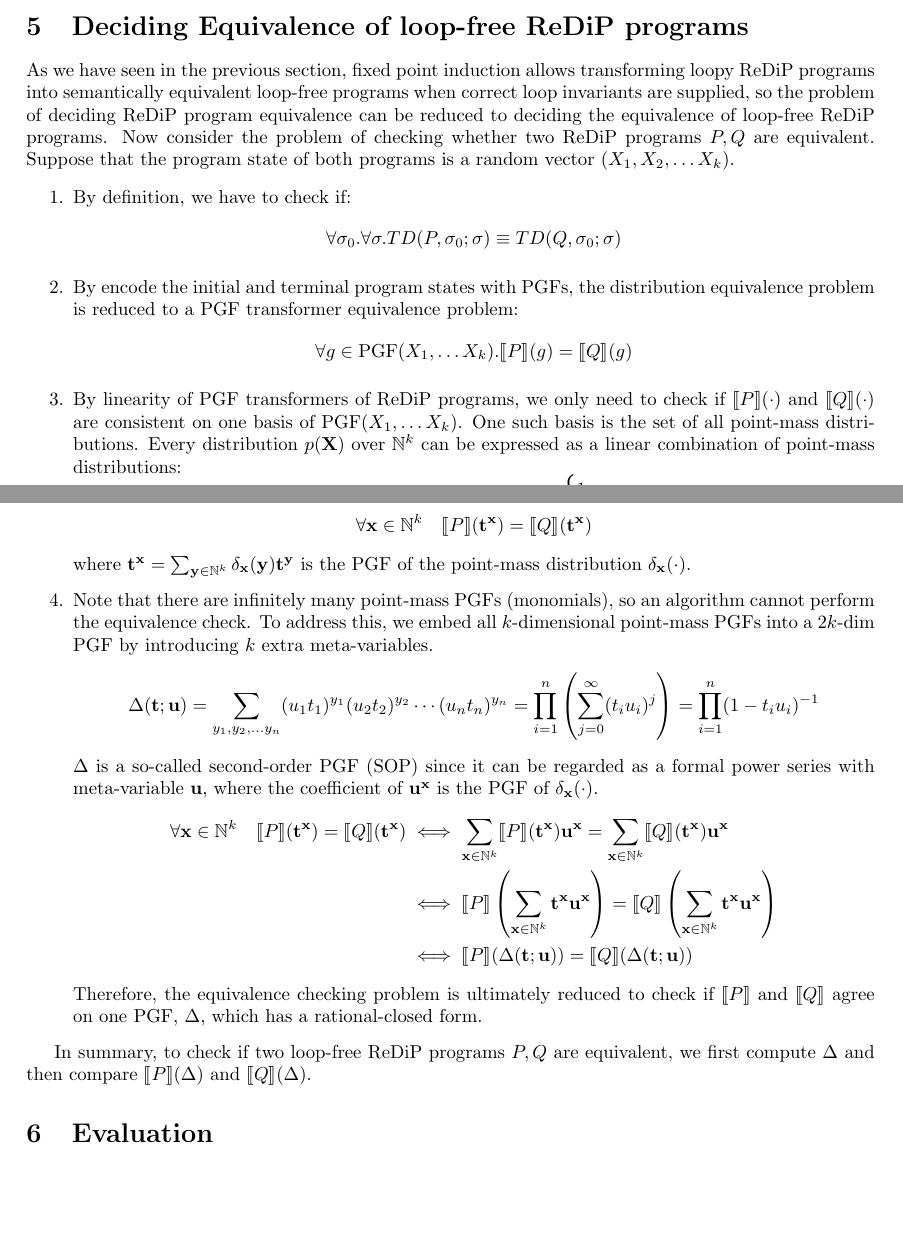
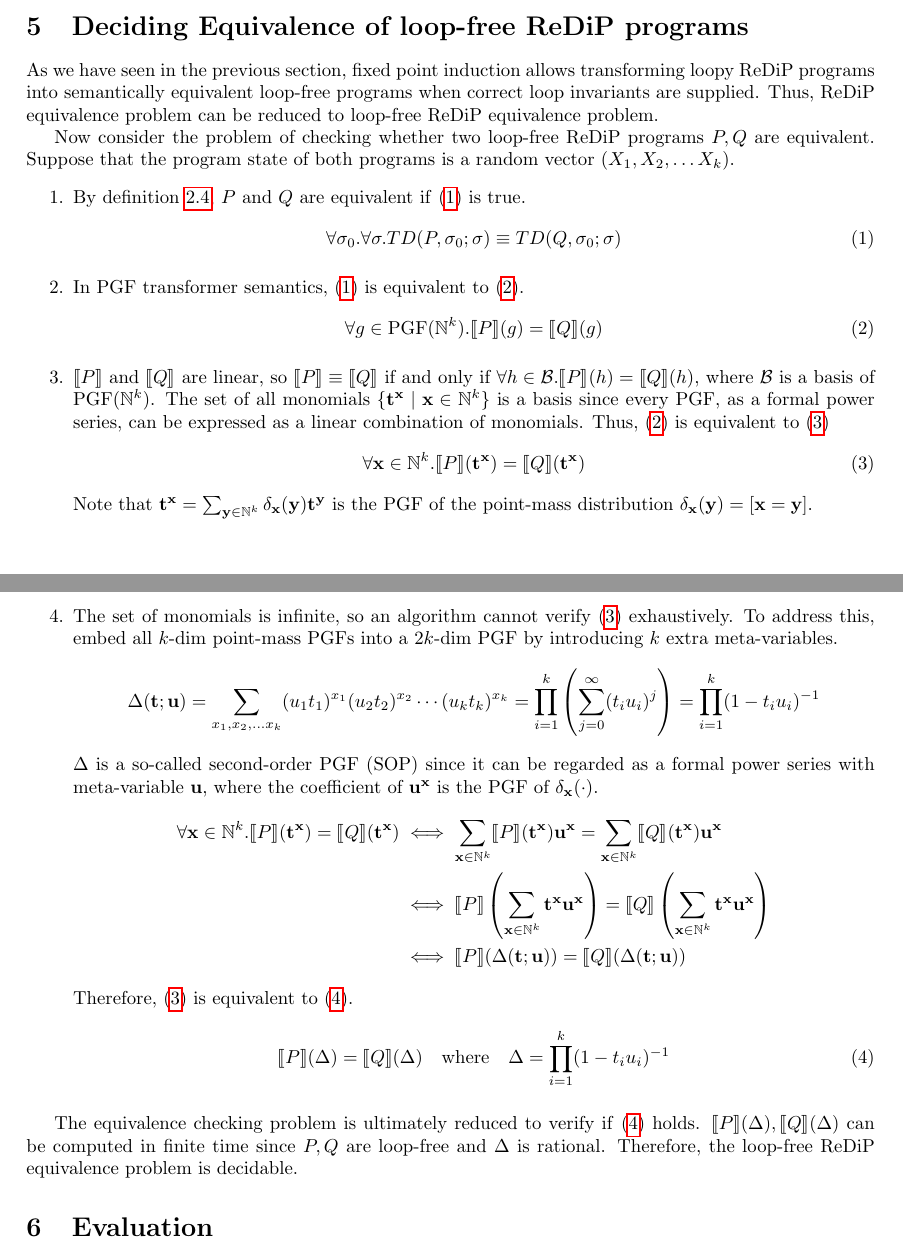
Before and after one commit to hehelego/prodigy-replica, a LaTeX paper (report.tex): two parts of pages 11 and 12 of 17, joined at a grey line, cut so that both start at the same text, the shorter picture padded with empty space. Compiled offline with pdfLaTeX.

Commit message:
revise equivalence checking section

```diff
--- a/report.tex
+++ b/report.tex
@@ -775,19 +775,8 @@ Though computations involving arbitrary elementary functions do not have simple
 
 \section{Deciding Equivalence of loop-free ReDiP programs}
 
-As we have seen in the previous section, fixed point induction allows transforming loopy ReDiP programs into semantically equivalent loop-free programs when correct loop invariants are supplied,
-so the problem of deciding ReDiP program equivalence can be reduced to deciding the equivalence of loop-free ReDiP programs.
-Now consider the problem of checking whether two ReDiP programs \(P,Q\) are equivalent. Suppose that the program state of both programs is a random vector \((X_1,X_2,\ldots X_k)\).
+As we have seen in the previous section, fixed point induction allows transforming loopy ReDiP programs into semantically equivalent loop-free programs when correct loop invariants are supplied.
+Thus, ReDiP equivalence problem can be reduced to loop-free ReDiP equivalence problem.\par
+Now consider the problem of checking whether two loop-free ReDiP programs \(P,Q\) are equivalent.
+Suppose that the program state of both programs is a random vector \((X_1,X_2,\ldots X_k)\).
 \begin{enumerate}
-	\item By definition, we have to check if:
-	      \[
-		      \forall \sigma_0 . \forall \sigma . TD(P,\sigma_0; \sigma)\equiv TD(Q,\sigma_0;\sigma)
-	      \]
-	\item By encode the initial and terminal program states with PGFs,
-	      the distribution equivalence problem is reduced to a PGF transformer equivalence problem:
-	      \[
-		      \forall g\in \PGF(X_1,\ldots X_k) . \S{P}(g) = \S{Q}(g)
-	      \]
-	\item By linearity of PGF transformers of ReDiP programs, we only need to check if \(\S{P}(\cdot)\) and \(\S{Q}(\cdot)\) are consistent on one basis of \(\PGF(X_1,\ldots X_k)\).
-	      One such basis is the set of all point-mass distributions.
-	      Every distribution \(p(\mathbf{X})\) over \(\mathbb{N}^k\) can be expressed as a linear combination of point-mass distributions:
@@ -800,22 +783,30 @@ Now consider the problem of checking whether two ReDiP programs \(P,Q\) are equi
-		      \end{cases}
-	      \]
-	      Thus, the problem is reduced to check if:
-	      \[
-		      \forall \mathbf{x} \in \mathbb{N}^k \quad \S{P}(\mathbf{t}^{\mathbf{x}}) = \S{Q}(\mathbf{t}^{\mathbf{x}})
-	      \]
-	      where \(\mathbf{t}^{\mathbf{x}} = \sum_{\mathbf{y}\in\mathbb{N}^k} \delta_{\mathbf{x}}(\mathbf{y}) \mathbf{t}^{\mathbf{y}}\) is the PGF of the point-mass distribution \(\delta_{\mathbf{x}}(\cdot)\).
-	\item Note that there are infinitely many point-mass PGFs (monomials), so an algorithm cannot perform the equivalence check.
-	      To address this, we embed all \(k\)-dimensional point-mass PGFs into a \(2k\)-dim PGF by introducing \(k\) extra meta-variables.
+	\item By definition~\ref{def:pgcl-equiv}, \(P\) and \(Q\) are equivalent if \eqref{eq:prop1} is true.
+	      \begin{equation}
+		      \forall \sigma_0 . \forall \sigma . TD(P,\sigma_0; \sigma)\equiv TD(Q,\sigma_0;\sigma)\label{eq:prop1}
+	      \end{equation}
+	\item In PGF transformer semantics, \eqref{eq:prop1} is equivalent to \eqref{eq:prop2}.
+	      \begin{equation}
+		      \forall g\in \PGF(\mathbb{N}^k) . \S{P}(g) = \S{Q}(g)\label{eq:prop2}
+	      \end{equation}
+	\item \(\S{P}\) and \(\S{Q}\) are linear, so \(\S{P}\equiv\S{Q}\) if and only if \(\forall h\in \mathcal{B} . \S{P}(h)=\S{Q}(h)\), where \(\mathcal{B}\) is a basis of \(\PGF(\mathbb{N}^k)\).
+	      The set of all monomials \(\{\mathbf{t}^\mathbf{x} \mid \mathbf{x} \in \mathbb{N}^k\}\) is a basis since every PGF, as a formal power series, can be expressed as a linear combination of monomials.
+	      Thus, \eqref{eq:prop2} is equivalent to \eqref{eq:prop3}
+	      \begin{equation}
+		      \forall \mathbf{x} \in \mathbb{N}^k . \S{P}(\mathbf{t}^{\mathbf{x}}) = \S{Q}(\mathbf{t}^{\mathbf{x}}) \label{eq:prop3}
+	      \end{equation}
+	      Note that \(\mathbf{t}^{\mathbf{x}} = \sum_{\mathbf{y}\in\mathbb{N}^k} \delta_{\mathbf{x}}(\mathbf{y}) \mathbf{t}^{\mathbf{y}}\) is the PGF of the point-mass distribution \(\delta_{\mathbf{x}}(\mathbf{y})=[\mathbf{x}=\mathbf{y}]\).
+	\item The set of monomials is infinite, so an algorithm cannot verify \eqref{eq:prop3} exhaustively.
+	      To address this, embed all \(k\)-dim point-mass PGFs into a \(2k\)-dim PGF by introducing \(k\) extra meta-variables.
 	      \[
 		      \Delta(\mathbf{t};\mathbf{u})
-		      = \sum_{y_1,y_2,\ldots y_n} (u_1 t_1)^{y_1}(u_2 t_2)^{y_2}\cdots (u_n t_n)^{y_n}
-		      = \prod_{i=1}^n \left( \sum_{j=0}^\infty (t_i u_i)^j \right)
-		      = \prod_{i=1}^n (1-t_i u_i)^{-1}
+		      = \sum_{x_1,x_2,\ldots x_k} (u_1 t_1)^{x_1}(u_2 t_2)^{x_2}\cdots (u_k t_k)^{x_k}
+		      = \prod_{i=1}^k \left( \sum_{j=0}^\infty (t_i u_i)^j \right)
+		      = \prod_{i=1}^k (1-t_i u_i)^{-1}
 	      \]
 	      \(\Delta\) is a so-called second-order PGF (SOP) since it can be regarded as a formal power series with meta-variable \(\mathbf{u}\),
 	      where the coefficient of \(\mathbf{u}^{\mathbf{x}}\) is the PGF of \(\delta_{\mathbf{x}}(\cdot)\).
 	      \begin{align*}
-		      \forall \mathbf{x} \in \mathbb{N}^k \quad \S{P}(\mathbf{t}^{\mathbf{x}}) = \S{Q}(\mathbf{t}^{\mathbf{x}})
+		      \forall \mathbf{x} \in \mathbb{N}^k . \S{P}(\mathbf{t}^{\mathbf{x}}) = \S{Q}(\mathbf{t}^{\mathbf{x}})
 		       & \iff
 		      \sum_{\mathbf{x}\in\mathbb{N}^k} \S{P}(\mathbf{t}^{\mathbf{x}}) \mathbf{u}^\mathbf{x}
 		      = \sum_{\mathbf{x}\in\mathbb{N}^k} \S{Q}(\mathbf{t}^{\mathbf{x}}) \mathbf{u}^\mathbf{x}              \\
@@ -825,10 +816,20 @@ Now consider the problem of checking whether two ReDiP programs \(P,Q\) are equi
 		       & \iff \S{P}(\Delta(\mathbf{t};\mathbf{u}))
 		      = \S{Q}(\Delta(\mathbf{t};\mathbf{u}))
 	      \end{align*}
-	      Therefore, the equivalence checking problem is ultimately reduced to check if \(\S{P}\) and \(\S{Q}\) agree on one PGF, \(\Delta\), which has a rational-closed form.
+	      Therefore, \eqref{eq:prop3} is equivalent to \eqref{eq:prop4}.
+	      \begin{equation}
+		      \S{P}(\Delta) = \S{Q}(\Delta)
+			  \quad
+			  \text{where}
+			  \quad
+		      \Delta = \prod_{i=1}^k (1-t_i u_i)^{-1}
+		      \label{eq:prop4}
+	      \end{equation}
 \end{enumerate}
 
-In summary, to check if two loop-free ReDiP programs \(P,Q\) are equivalent, we first compute \(\Delta\) and then compare \(\S{P}(\Delta)\) and \(\S{Q}(\Delta)\).
+The equivalence checking problem is ultimately reduced to verify if \eqref{eq:prop4} holds.
+\(\S{P}(\Delta),\S{Q}(\Delta)\) can be computed in finite time since \(P,Q\) are loop-free and \(\Delta\) is rational.
+Therefore, the loop-free ReDiP equivalence problem is decidable.
 
 \section{Evaluation}
 
```
Also changed, not shown: report.pdf, report.tex (16 more changed lines).
